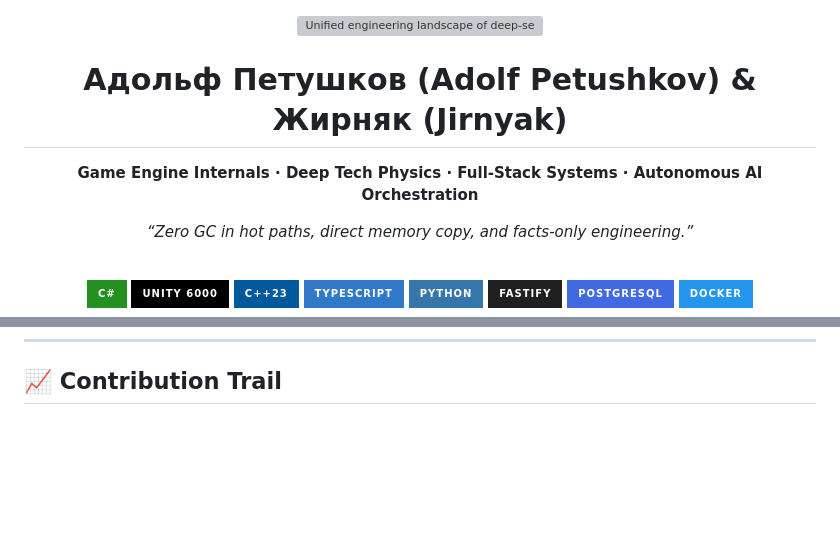
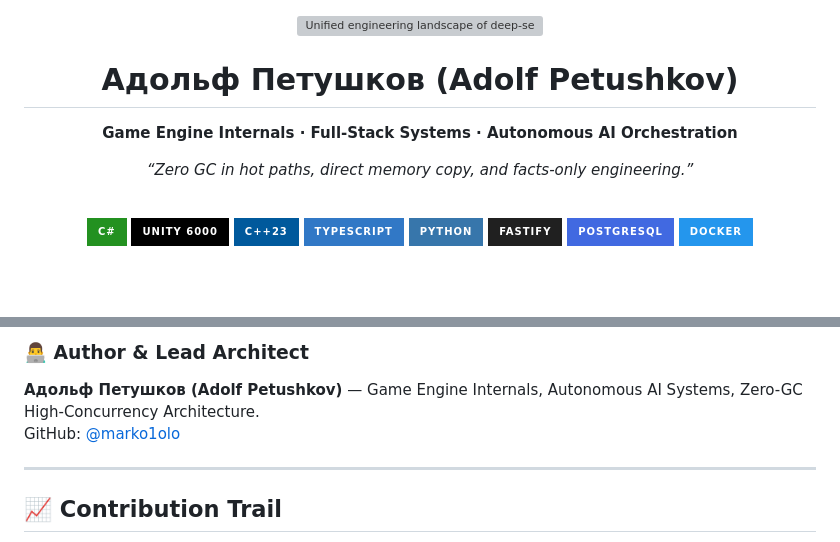
Before and after one commit to marko1olo/marko1olo, a Markdown page: README.md, 2 parts joined by grey strips. Drawn GitHub-style; badges without logos; blank space fills up the shorter version; grey boxes are pictures that could not be loaded.

```diff
--- a/README.md
+++ b/README.md
@@ -1,8 +1,8 @@
 <div align="center">
   <img src="./assets/profile-banner-unified.png" alt="Unified engineering landscape of deep-sea systems, voxel terrain, automation signals, and abstract dental geometry" width="100%" />
 
-  <h1>Адольф Петушков (Adolf Petushkov) &amp; Жирняк (Jirnyak)</h1>
-  <p><strong>Game Engine Internals · Deep Tech Physics · Full-Stack Systems · Autonomous AI Orchestration</strong></p>
+  <h1>Адольф Петушков (Adolf Petushkov)</h1>
+  <p><strong>Game Engine Internals · Full-Stack Systems · Autonomous AI Orchestration</strong></p>
   <p><i>“Zero GC in hot paths, direct memory copy, and facts-only engineering.”</i></p>
 
   <br>
@@ -86,3 +86,9 @@ Developed and maintained jointly by **Адольф Петушков (Adolf Petus
+### 👨‍💻 Author & Lead Architect
+**Адольф Петушков (Adolf Petushkov)** — Game Engine Internals, Autonomous AI Systems, Zero-GC High-Concurrency Architecture.
+GitHub: [@marko1olo](https://github.com/marko1olo)
+
+---
+
 ## 📈 Contribution Trail
 
 <p align="center">
```
Also changed, not shown: other parts of README.md (+36 -36 lines).
